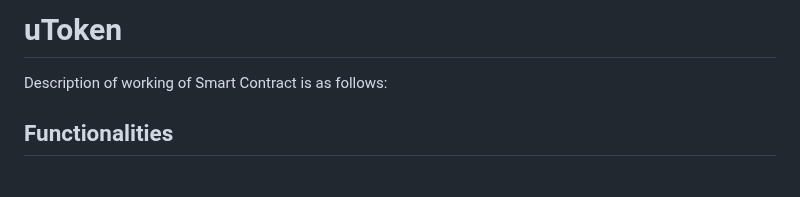
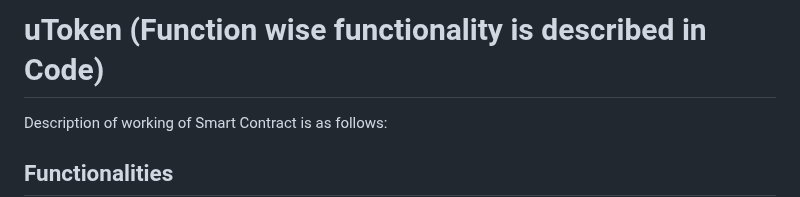
Before and after one commit to JawwadAhmadDev/uToken, a Markdown page: README.md, the part around the change. Rendered like a GitHub page; blank space fills up the shorter version.

```diff
--- a/README.md
+++ b/README.md
@@ -1,4 +1,4 @@
-# uToken
+# uToken (Function wise functionality is described in Code)
 
 Description of working of Smart Contract is as follows:
 
```
